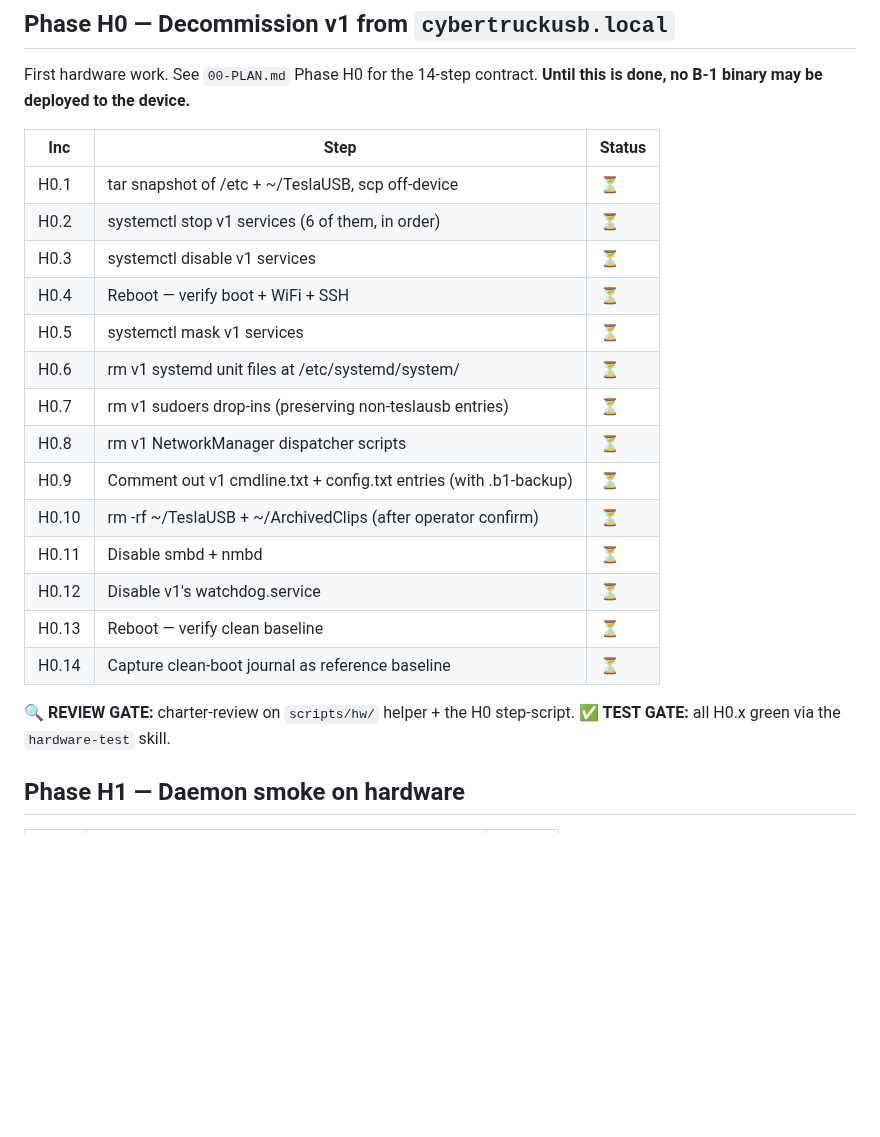
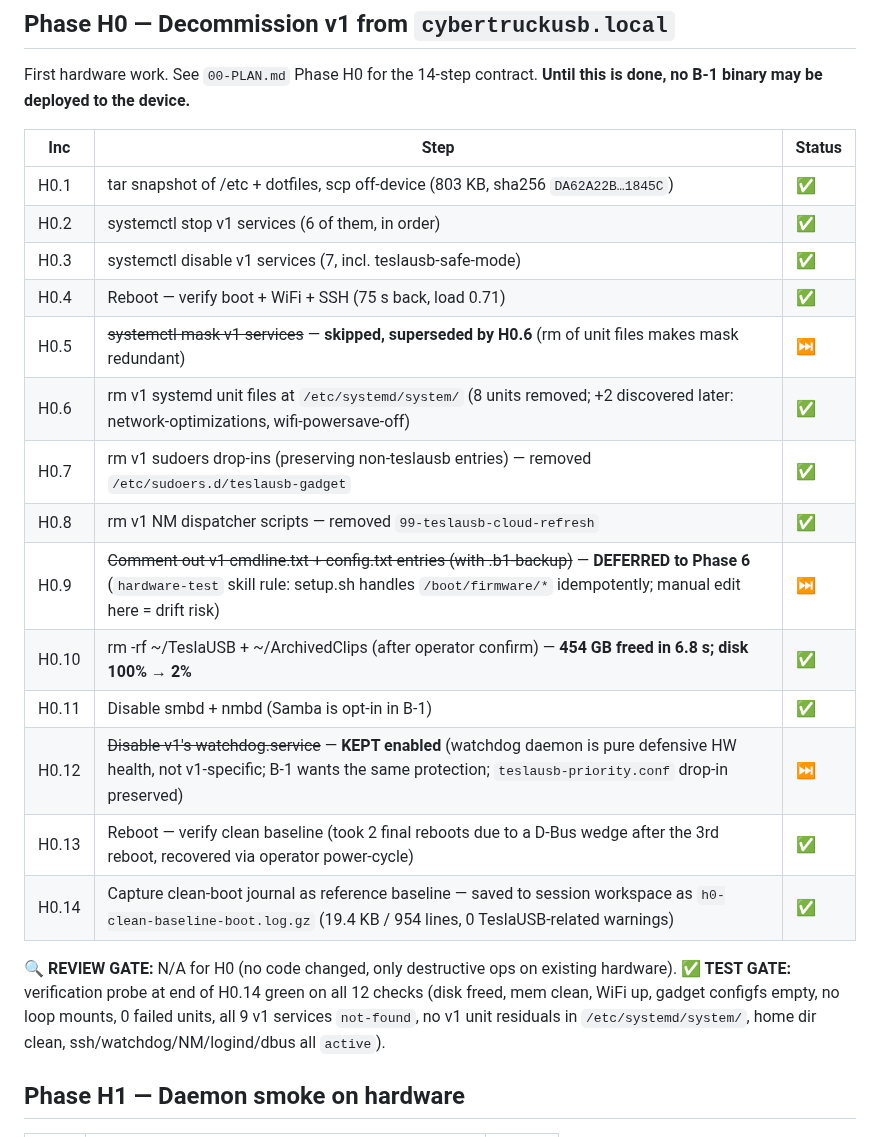
Before and after one commit to mphacker/TeslaUSB, a Markdown page: docs/01-PROGRESS.md, the part around one of its changes. GitHub-like rendering; blank space fills up the shorter version.

```diff
--- a/docs/01-PROGRESS.md
+++ b/docs/01-PROGRESS.md
@@ -68,24 +68,27 @@ to the device.**
 
 | Inc | Step | Status |
 |---|---|---|
-| H0.1 | tar snapshot of /etc + ~/TeslaUSB, scp off-device | ⏳ |
-| H0.2 | systemctl stop v1 services (6 of them, in order) | ⏳ |
-| H0.3 | systemctl disable v1 services | ⏳ |
-| H0.4 | Reboot — verify boot + WiFi + SSH | ⏳ |
-| H0.5 | systemctl mask v1 services | ⏳ |
-| H0.6 | rm v1 systemd unit files at /etc/systemd/system/ | ⏳ |
-| H0.7 | rm v1 sudoers drop-ins (preserving non-teslausb entries) | ⏳ |
-| H0.8 | rm v1 NetworkManager dispatcher scripts | ⏳ |
-| H0.9 | Comment out v1 cmdline.txt + config.txt entries (with .b1-backup) | ⏳ |
-| H0.10 | rm -rf ~/TeslaUSB + ~/ArchivedClips (after operator confirm) | ⏳ |
-| H0.11 | Disable smbd + nmbd | ⏳ |
-| H0.12 | Disable v1's watchdog.service | ⏳ |
-| H0.13 | Reboot — verify clean baseline | ⏳ |
-| H0.14 | Capture clean-boot journal as reference baseline | ⏳ |
+| H0.1 | tar snapshot of /etc + dotfiles, scp off-device (803 KB, sha256 `DA62A22B…1845C`) | ✅ |
+| H0.2 | systemctl stop v1 services (6 of them, in order) | ✅ |
+| H0.3 | systemctl disable v1 services (7, incl. teslausb-safe-mode) | ✅ |
+| H0.4 | Reboot — verify boot + WiFi + SSH (75 s back, load 0.71) | ✅ |
+| H0.5 | ~~systemctl mask v1 services~~ — **skipped, superseded by H0.6** (rm of unit files makes mask redundant) | ⏭️ |
+| H0.6 | rm v1 systemd unit files at `/etc/systemd/system/` (8 units removed; +2 discovered later: network-optimizations, wifi-powersave-off) | ✅ |
+| H0.7 | rm v1 sudoers drop-ins (preserving non-teslausb entries) — removed `/etc/sudoers.d/teslausb-gadget` | ✅ |
+| H0.8 | rm v1 NM dispatcher scripts — removed `99-teslausb-cloud-refresh` | ✅ |
+| H0.9 | ~~Comment out v1 cmdline.txt + config.txt entries (with .b1-backup)~~ — **DEFERRED to Phase 6** (`hardware-test` skill rule: setup.sh handles `/boot/firmware/*` idempotently; manual edit here = drift risk) | ⏭️ |
+| H0.10 | rm -rf ~/TeslaUSB + ~/ArchivedClips (after operator confirm) — **454 GB freed in 6.8 s; disk 100% → 2%** | ✅ |
+| H0.11 | Disable smbd + nmbd (Samba is opt-in in B-1) | ✅ |
+| H0.12 | ~~Disable v1's watchdog.service~~ — **KEPT enabled** (watchdog daemon is pure defensive HW health, not v1-specific; B-1 wants the same protection; `teslausb-priority.conf` drop-in preserved) | ⏭️ |
+| H0.13 | Reboot — verify clean baseline (took 2 final reboots due to a D-Bus wedge after the 3rd reboot, recovered via operator power-cycle) | ✅ |
+| H0.14 | Capture clean-boot journal as reference baseline — saved to session workspace as `h0-clean-baseline-boot.log.gz` (19.4 KB / 954 lines, 0 TeslaUSB-related warnings) | ✅ |
 
-**🔍 REVIEW GATE:** charter-review on `scripts/hw/` helper +
-the H0 step-script. **✅ TEST GATE:** all H0.x green via the
-`hardware-test` skill.
+**🔍 REVIEW GATE:** N/A for H0 (no code changed, only destructive
+ops on existing hardware). **✅ TEST GATE:** verification probe at
+end of H0.14 green on all 12 checks (disk freed, mem clean, WiFi up,
+gadget configfs empty, no loop mounts, 0 failed units, all 9 v1
+services `not-found`, no v1 unit residuals in `/etc/systemd/system/`,
+home dir clean, ssh/watchdog/NM/logind/dbus all `active`).
 
 ## Phase H1 — Daemon smoke on hardware
 
```
Also changed, not shown: other parts of docs/01-PROGRESS.md (+52 -0 lines).
